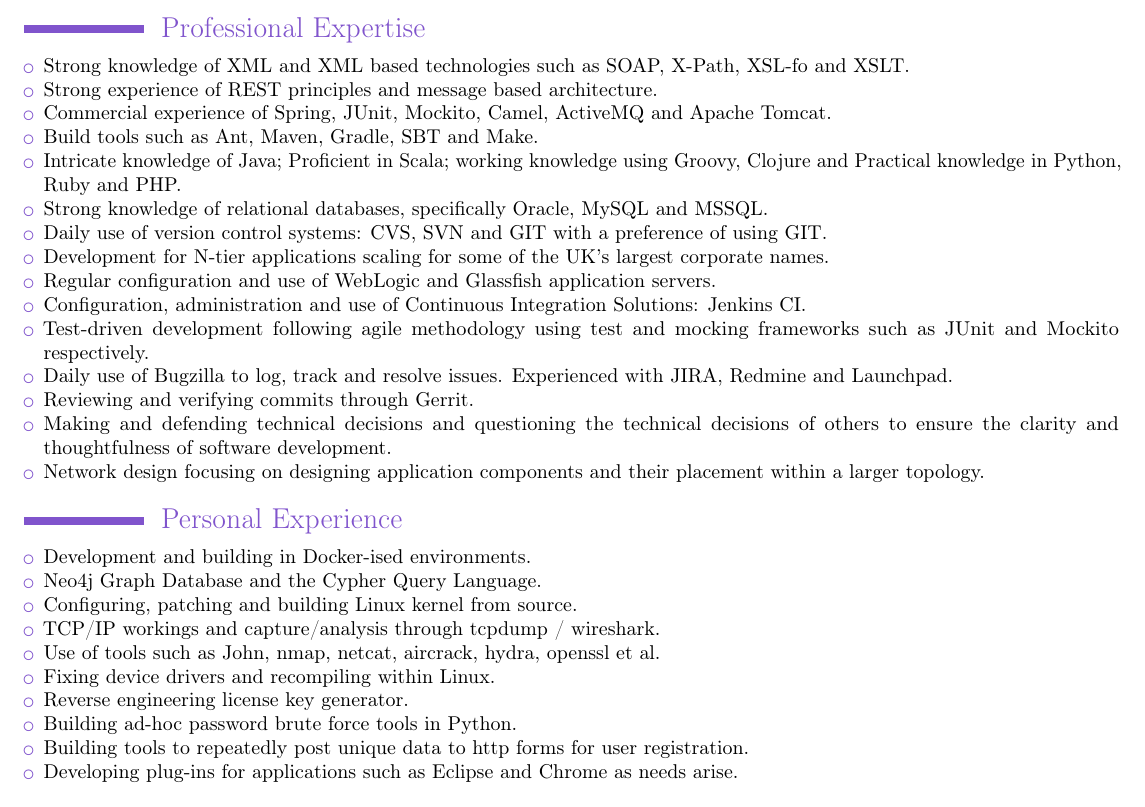
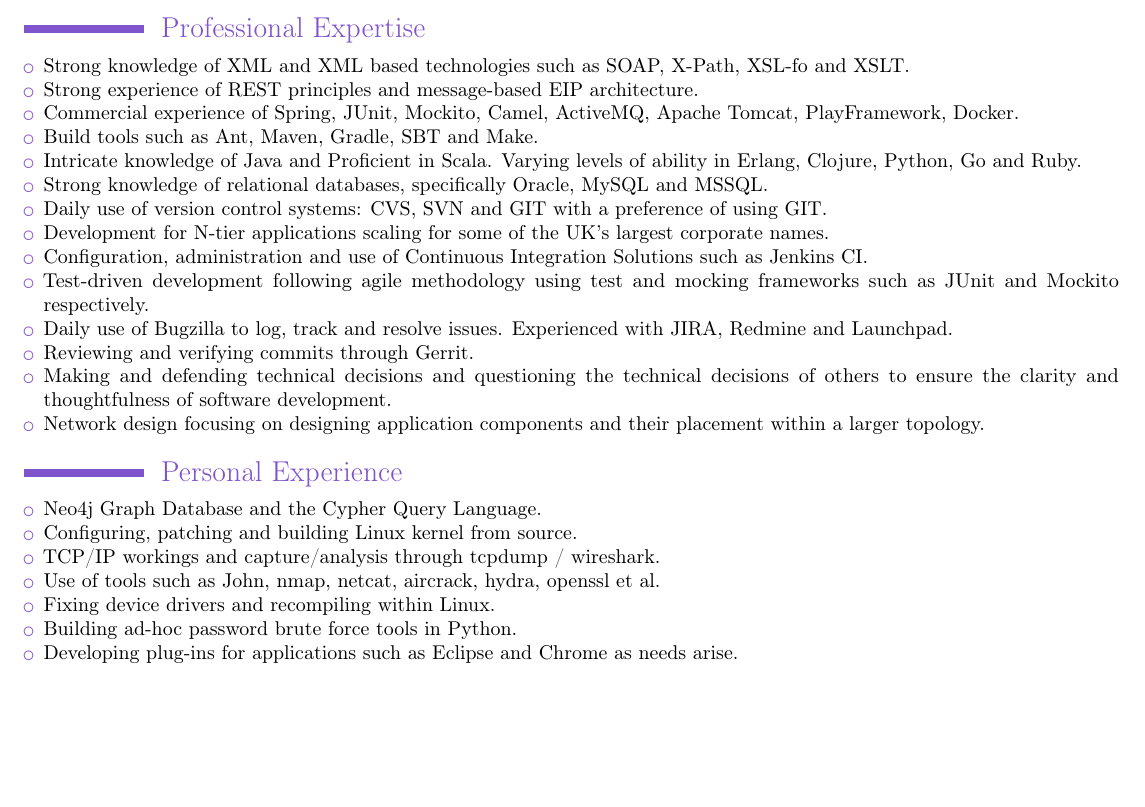
Before and after one commit to aphexmunky/CV, a LaTeX CV (JoshuaHesketh.tex): part of page 2 of 3 before the commit and part of page 2 of 2 after it, cut so that both start at the same text, the shorter picture padded with empty space. Compiled offline with pdfLaTeX.

Commit message:
reviewing some older comments

```diff
--- a/JoshuaHesketh.tex
+++ b/JoshuaHesketh.tex
@@ -150,16 +150,14 @@
 \section{Professional Expertise}
 \begin{itemize}
 \item Strong knowledge of XML and XML based technologies such as SOAP, X-Path, XSL-fo and XSLT.
-\item Strong experience of REST principles and message based architecture.
-\item Commercial experience of Spring, JUnit, Mockito, Camel, ActiveMQ and Apache Tomcat.
+\item Strong experience of REST principles and message-based EIP architecture.
+\item Commercial experience of Spring, JUnit, Mockito, Camel, ActiveMQ, Apache Tomcat, PlayFramework, Docker.
 \item Build tools such as Ant, Maven, Gradle, SBT and Make.
-\item Intricate knowledge of Java; Proficient in Scala; working knowledge using Groovy, Clojure and Practical knowledge in Python, Ruby and PHP.
+\item Intricate knowledge of Java and Proficient in Scala. Varying levels of ability in Erlang, Clojure, Python, Go and Ruby.
 \item Strong knowledge of relational databases, specifically Oracle, MySQL and MSSQL.
 \item Daily use of version control systems: CVS, SVN and GIT with a preference of using GIT.
 \item Development for N-tier applications scaling for some of the UK's largest corporate names.
-\item Regular configuration and use of WebLogic and Glassfish application servers.
-\item Configuration, administration and use of Continuous Integration
-Solutions: Jenkins CI.
+\item Configuration, administration and use of Continuous Integration Solutions such as Jenkins CI.
 \item Test-driven development following agile methodology using test and mocking frameworks such as JUnit and Mockito respectively.
 \item Daily use of Bugzilla to log, track and resolve issues. Experienced with JIRA, Redmine and Launchpad.
 \item Reviewing and verifying commits through Gerrit.
@@ -169,15 +167,12 @@
 
 \section{Personal Experience}
 \begin{itemize}
-\item Development and building in Docker-ised environments.
 \item Neo4j Graph Database and the Cypher Query Language.
 \item Configuring, patching and building Linux kernel from source.
 \item TCP/IP workings and capture/analysis through tcpdump / wireshark.
 \item Use of tools such as John, nmap, netcat, aircrack, hydra, openssl et al.
 \item Fixing device drivers and recompiling within Linux.
-\item Reverse engineering license key generator.
 \item Building ad-hoc password brute force tools in Python.
-\item Building tools to repeatedly post unique data to http forms for user registration.
 \item Developing plug-ins for applications such as Eclipse and Chrome as needs arise.
 \end{itemize}
 
```
